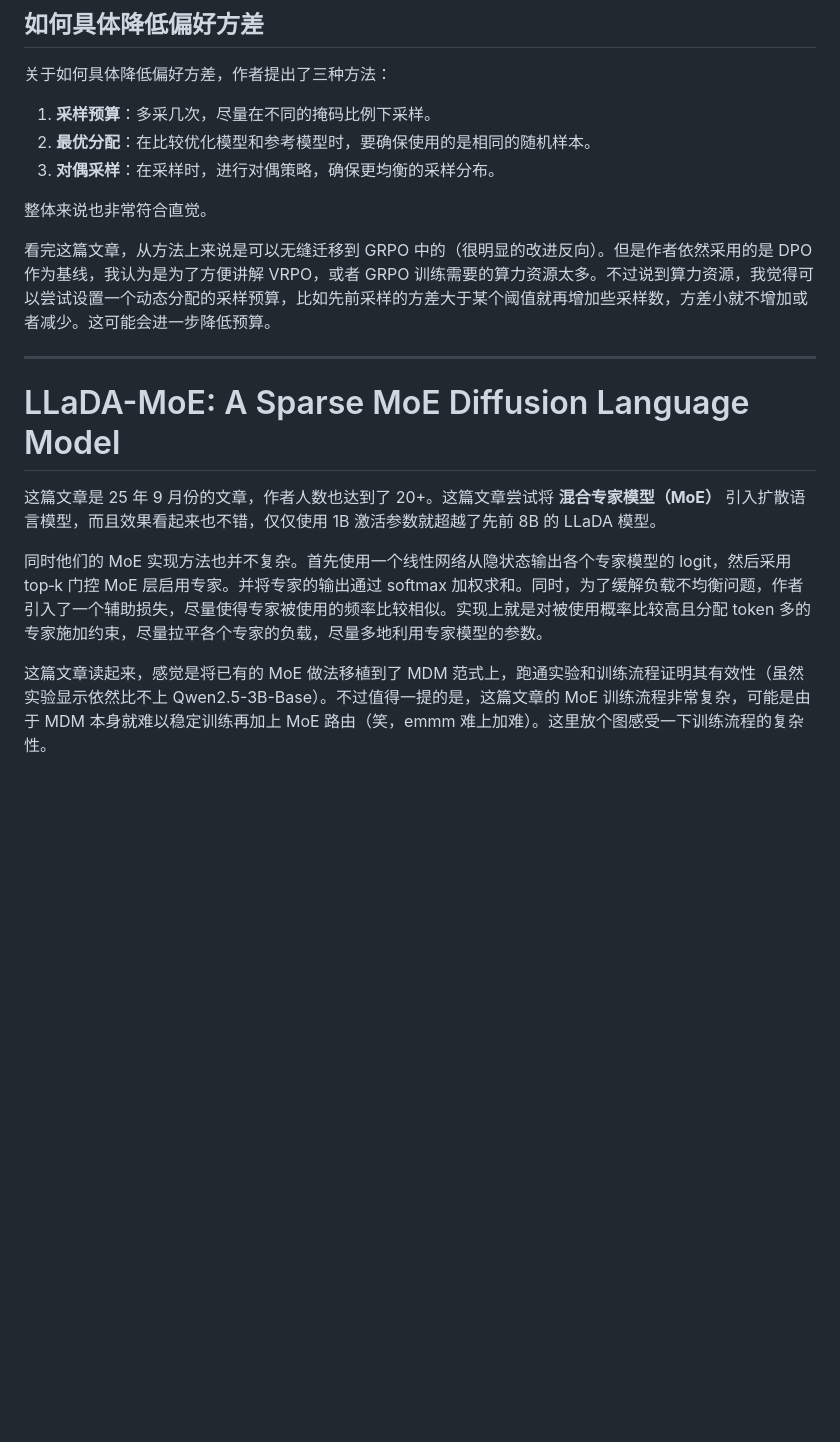
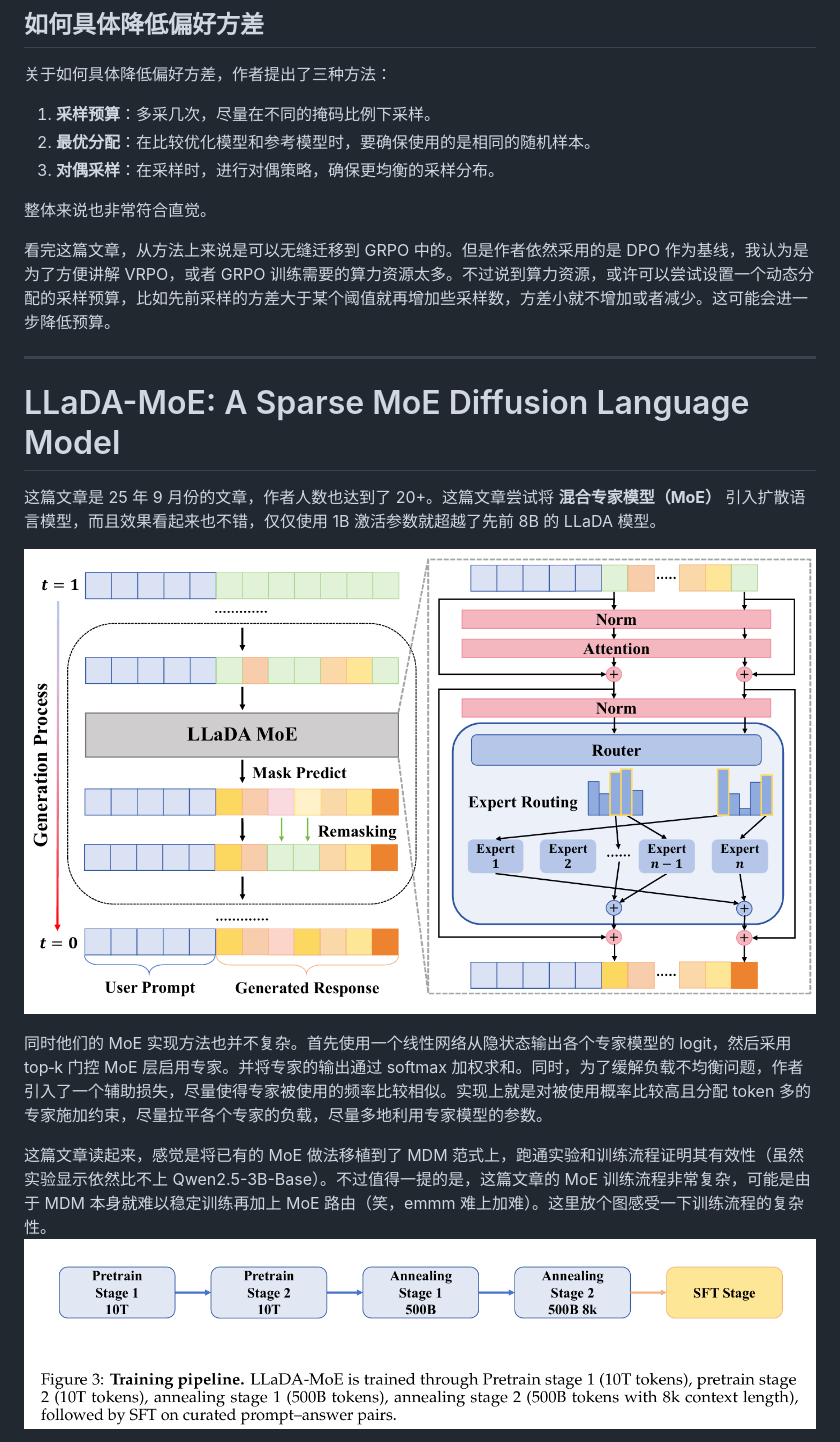
Before and after one commit to feng1201/my_blog, a Markdown page: posts/knowledge/LLaDA1.5 and MoE.md, the part around one of its changes. Drawn GitHub-style; blank space fills up the shorter version.

```diff
--- a/posts/knowledge/LLaDA1.5 and MoE.md
+++ b/posts/knowledge/LLaDA1.5 and MoE.md
@@ -21,7 +21,7 @@ tags: [文章阅读, 扩散语言模型, MoE]
 
 整体来说也非常符合直觉。
 
-看完这篇文章，从方法上来说是可以无缝迁移到 GRPO 中的（很明显的改进反向）。但是作者依然采用的是 DPO 作为基线，我认为是为了方便讲解 VRPO，或者 GRPO 训练需要的算力资源太多。不过说到算力资源，我觉得可以尝试设置一个动态分配的采样预算，比如先前采样的方差大于某个阈值就再增加些采样数，方差小就不增加或者减少。这可能会进一步降低预算。
+看完这篇文章，从方法上来说是可以无缝迁移到 GRPO 中的。但是作者依然采用的是 DPO 作为基线，我认为是为了方便讲解 VRPO，或者 GRPO 训练需要的算力资源太多。不过说到算力资源，或许可以尝试设置一个动态分配的采样预算，比如先前采样的方差大于某个阈值就再增加些采样数，方差小就不增加或者减少。这可能会进一步降低预算。
 
 ---
 
@@ -29,7 +29,10 @@ tags: [文章阅读, 扩散语言模型, MoE]
 
 这篇文章是 25 年 9 月份的文章，作者人数也达到了 20+。这篇文章尝试将 **混合专家模型（MoE）** 引入扩散语言模型，而且效果看起来也不错，仅仅使用 1B 激活参数就超越了先前 8B 的 LLaDA 模型。
 
+![MoE方法](../../images/LLaDA_moe_method.png)
+
 同时他们的 MoE 实现方法也并不复杂。首先使用一个线性网络从隐状态输出各个专家模型的 logit，然后采用 top‑k 门控 MoE 层启用专家。并将专家的输出通过 softmax 加权求和。同时，为了缓解负载不均衡问题，作者引入了一个辅助损失，尽量使得专家被使用的频率比较相似。实现上就是对被使用概率比较高且分配 token 多的专家施加约束，尽量拉平各个专家的负载，尽量多地利用专家模型的参数。
 
 这篇文章读起来，感觉是将已有的 MoE 做法移植到了 MDM 范式上，跑通实验和训练流程证明其有效性（虽然实验显示依然比不上 Qwen2.5-3B-Base）。不过值得一提的是，这篇文章的 MoE 训练流程非常复杂，可能是由于 MDM 本身就难以稳定训练再加上 MoE 路由（笑，emmm 难上加难）。这里放个图感受一下训练流程的复杂性。
+![MoE训练](../../images/LLaDA_moe_training.png)
 
```
Also changed, not shown: other parts of posts/knowledge/LLaDA1.5 and MoE.md (+2 -2 lines).
